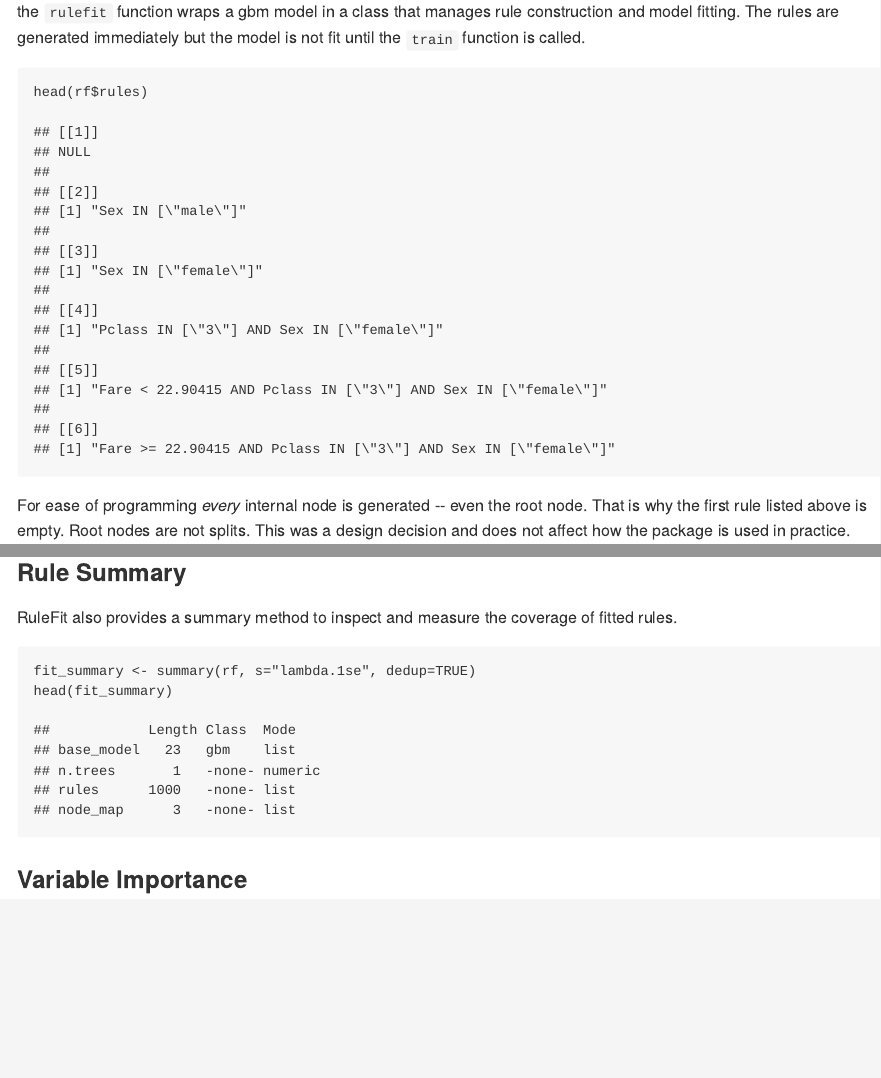
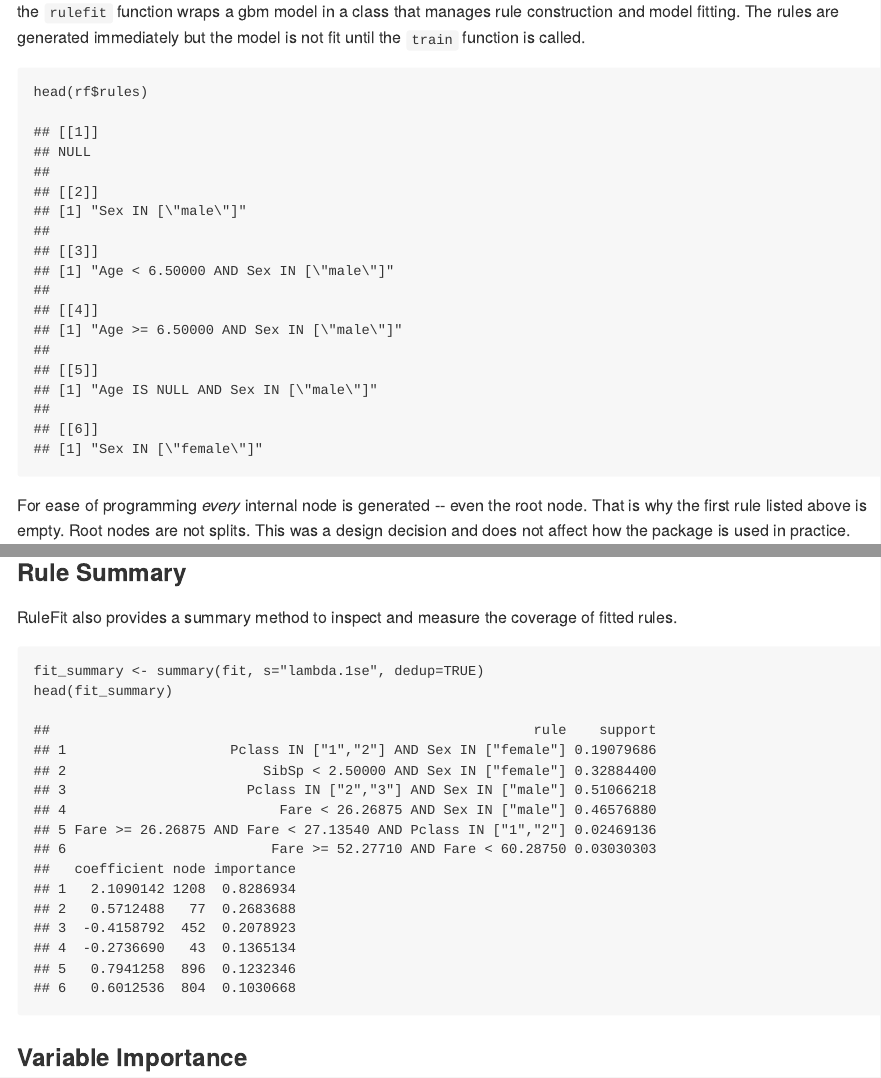
Before and after one commit to gravesee/rulefit, an R Markdown document (README.Rmd): the page in a window 1100 px wide, from 660 px down, and a second part further down, joined at a grey line. The pictures show the output file README.md that the author committed with the source, drawn offline in the style of GitHub.

Commit message:
small typo

````diff
--- a/README.Rmd
+++ b/README.Rmd
@@ -135,7 +135,7 @@ fitted rules.
 
 ```{r, summary}
 
-fit_summary <- summary(rf, s="lambda.1se", dedup=TRUE)
+fit_summary <- summary(fit, s="lambda.1se", dedup=TRUE)
 head(fit_summary)
 
 ```
````
Also changed, not shown: README.md, 2 other files.
